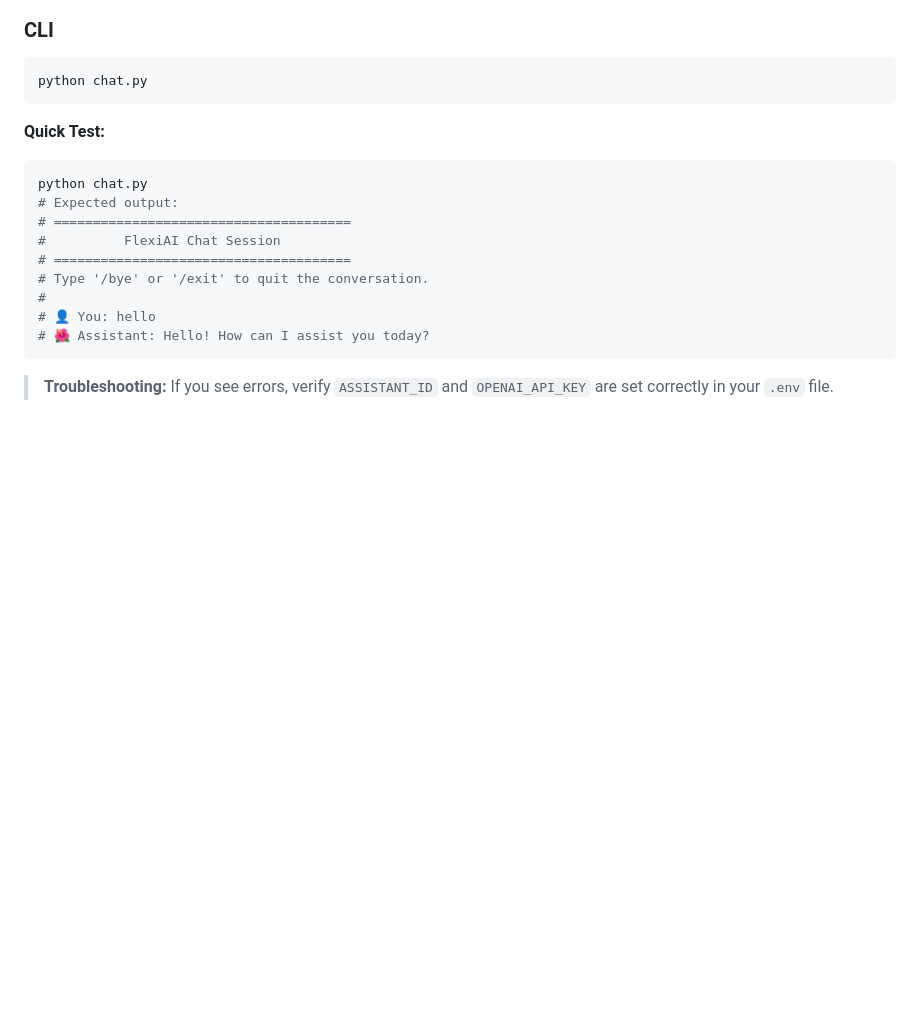
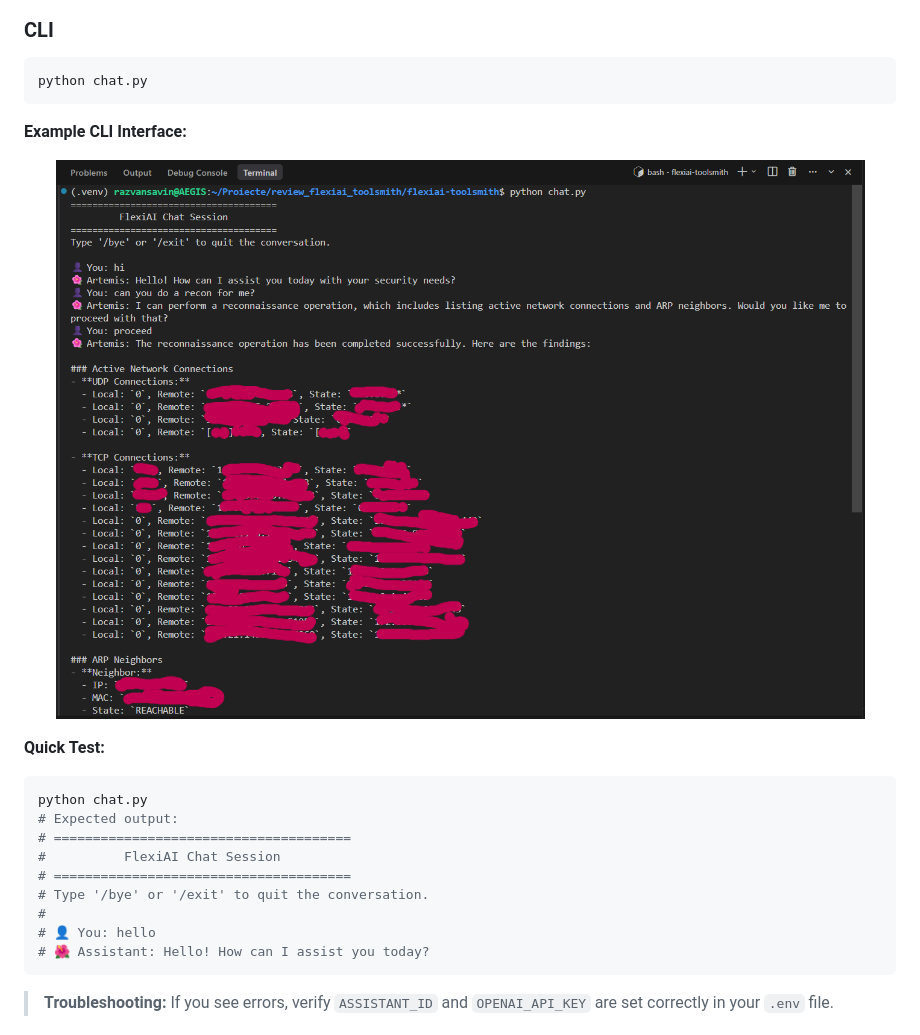
Before and after one commit to SavinRazvan/flexiai-toolsmith, a Markdown page: README.md, the part around the change printed below. Drawn GitHub-style; pictures changed too: static/images/demos/Security Advisor 1 (CLI Chat).png (added); blank space fills up the shorter version.

````diff
--- a/README.md
+++ b/README.md
@@ -156,6 +156,12 @@ ACTIVE_CHANNELS=cli,quart
 python chat.py
 ```
 
+**Example CLI Interface:**
+
+<p align="center">
+  <img src="static/images/demos/Security%20Advisor%201%20(CLI%20Chat).png" alt="CLI Chat Example - Security Advisor" style="max-width: 100%; height: auto; border: 1px solid #ddd; border-radius: 4px;">
+</p>
+
 **Quick Test:**
 ```bash
 python chat.py
````
Also changed, not shown: other parts of README.md (+6 -0 lines), docs/ENV_SETUP.md (+23 -1 lines), static/images/demos/AlinaCS WebChat 1.png (added), static/images/demos/AlinaCS WebChat 2.png (added), static/images/demos/FlexiAI - WebChat - Security 1.png (added), static/images/demos/FlexiAI - WebChat - Security 2.png (added), static/images/demos/Security Advisor 2 (CLI Chat).png (added).
